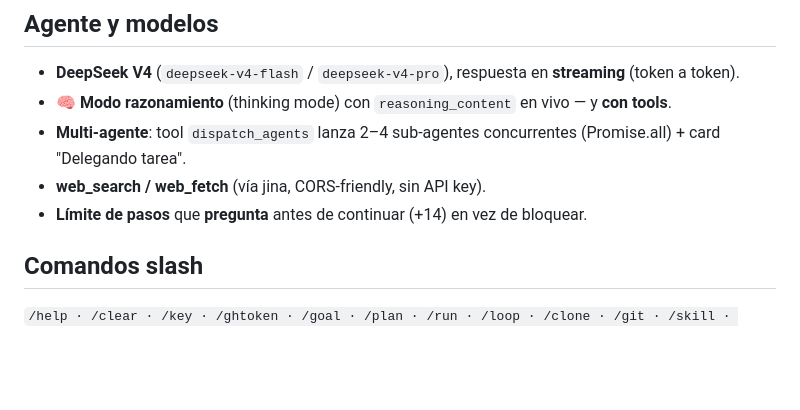
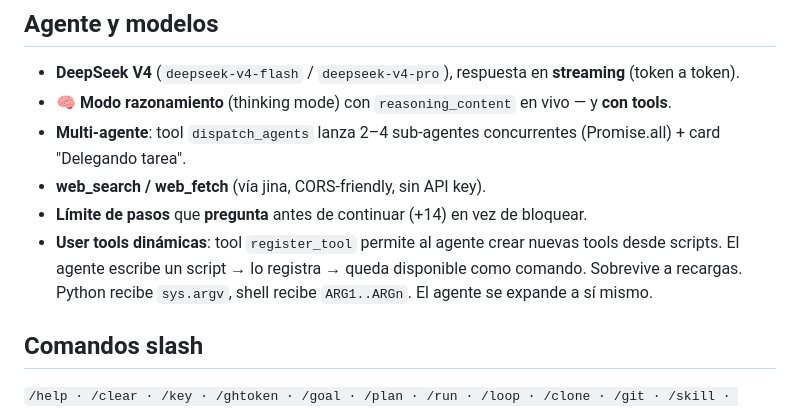
Before and after one commit to FiveTechSoft/Agents, a Markdown page: docs/changelog.md, the part around the change. Drawn GitHub-style; blank space fills up the shorter version.

```diff
--- a/docs/changelog.md
+++ b/docs/changelog.md
@@ -28,6 +28,9 @@ Un agente IA en el navegador con disco virtual, runtimes WASM y herramientas rea
 - **Multi-agente**: tool `dispatch_agents` lanza 2–4 sub-agentes concurrentes (Promise.all) + card "Delegando tarea".
 - **web_search / web_fetch** (vía jina, CORS-friendly, sin API key).
 - **Límite de pasos** que **pregunta** antes de continuar (+14) en vez de bloquear.
+- **User tools dinámicas**: tool `register_tool` permite al agente crear nuevas tools desde scripts.
+  El agente escribe un script → lo registra → queda disponible como comando. Sobrevive a recargas.
+  Python recibe `sys.argv`, shell recibe `ARG1..ARGn`. El agente se expande a sí mismo.
 
 ## Comandos slash
 `/help · /clear · /key · /ghtoken · /goal · /plan · /run · /loop · /clone · /git · /skill · /tool · /sh · /py · /cc · /php · /cost · /compact · /init`
```
Also changed, not shown: README.md (+5 -3 lines), docs/roadmap.md (+3 -0 lines).
